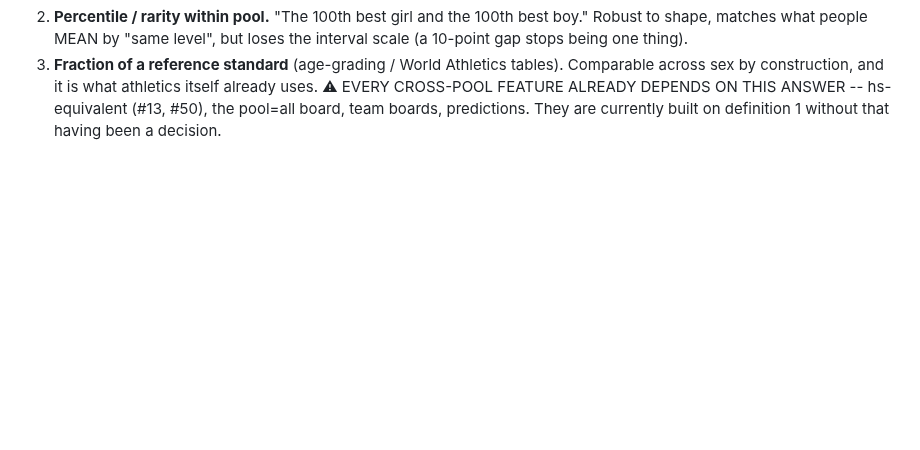
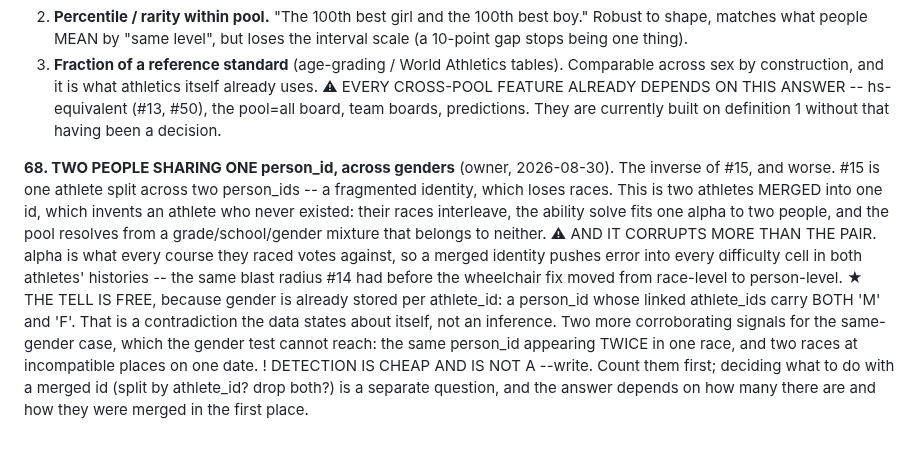
Before and after one commit to TadhgMurray/xc-predictor, a Markdown page: docs/ISSUES-2026-08-24.md, the part around the change. GitHub-like rendering; blank space fills up the shorter version.

Commit message:
docs: issue 68 -- two athletes merged into one person_id, across genders
The inverse of #15 and worse: a fragmented identity loses races, a merged
one invents an athlete. One alpha is fitted to two people, and because
alpha is the reference every course they raced votes against, the error
propagates into every difficulty cell in both histories.

The cross-gender case has a free tell -- a person_id whose linked
athlete_ids carry both 'M' and 'F' is a contradiction the data states
about itself. Records two more signals for the same-gender case, which
that test cannot reach.

Co-Authored-By: Claude Opus 5 <noreply@anthropic.com>
Claude-Session: https://claude.ai/code/session_01FN9Tbn41RdAxR1qeqN1QDe

```diff
--- a/docs/ISSUES-2026-08-24.md
+++ b/docs/ISSUES-2026-08-24.md
@@ -883,3 +883,24 @@ which nobody has checked and which is unlikely to hold.
 ⚠ EVERY CROSS-POOL FEATURE ALREADY DEPENDS ON THIS ANSWER -- hs-equivalent
   (#13, #50), the pool=all board, team boards, predictions. They are currently
   built on definition 1 without that having been a decision.
+
+**68. TWO PEOPLE SHARING ONE person_id, across genders** (owner,
+2026-08-30). The inverse of #15, and worse. #15 is one athlete split across
+two person_ids -- a fragmented identity, which loses races. This is two
+athletes MERGED into one id, which invents an athlete who never existed: their
+races interleave, the ability solve fits one alpha to two people, and the pool
+resolves from a grade/school/gender mixture that belongs to neither.
+⚠ AND IT CORRUPTS MORE THAN THE PAIR. alpha is what every course they raced
+  votes against, so a merged identity pushes error into every difficulty cell
+  in both athletes' histories -- the same blast radius #14 had before the
+  wheelchair fix moved from race-level to person-level.
+★ THE TELL IS FREE, because gender is already stored per athlete_id: a
+  person_id whose linked athlete_ids carry BOTH 'M' and 'F'. That is a
+  contradiction the data states about itself, not an inference. Two more
+  corroborating signals for the same-gender case, which the gender test cannot
+  reach: the same person_id appearing TWICE in one race, and two races at
+  incompatible places on one date.
+! DETECTION IS CHEAP AND IS NOT A --write. Count them first; deciding what to
+  do with a merged id (split by athlete_id? drop both?) is a separate
+  question, and the answer depends on how many there are and how they were
+  merged in the first place.
```
